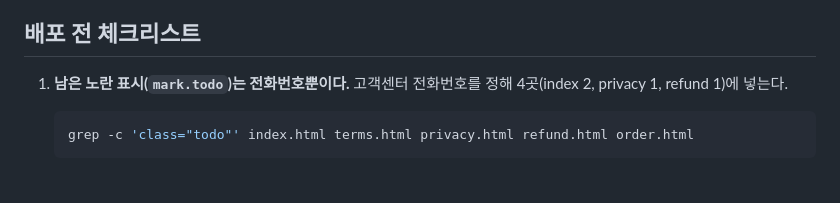
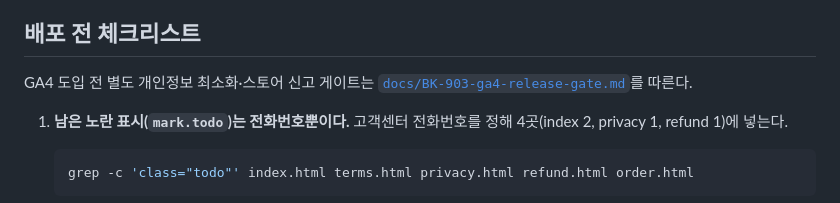
Before and after one commit to Bookkiki/bookkiki-landing, a Markdown page: README.md, the part around the change. Drawn GitHub-style; blank space fills up the shorter version.

````diff
--- a/README.md
+++ b/README.md
@@ -54,6 +54,9 @@ GitHub Actions의 `Policy documents` workflow는 pull request에서 원문 해
 
 ## 배포 전 체크리스트
 
+GA4 도입 전 별도 개인정보 최소화·스토어 신고 게이트는
+[`docs/BK-903-ga4-release-gate.md`](docs/BK-903-ga4-release-gate.md)를 따른다.
+
 1. **남은 노란 표시(`mark.todo`)는 전화번호뿐이다.** 고객센터 전화번호를 정해 4곳(index 2, privacy 1, refund 1)에 넣는다.
 
    ```bash
````
Also changed, not shown: docs/BK-903-ga4-release-gate.md (added, +74 -0 lines).
